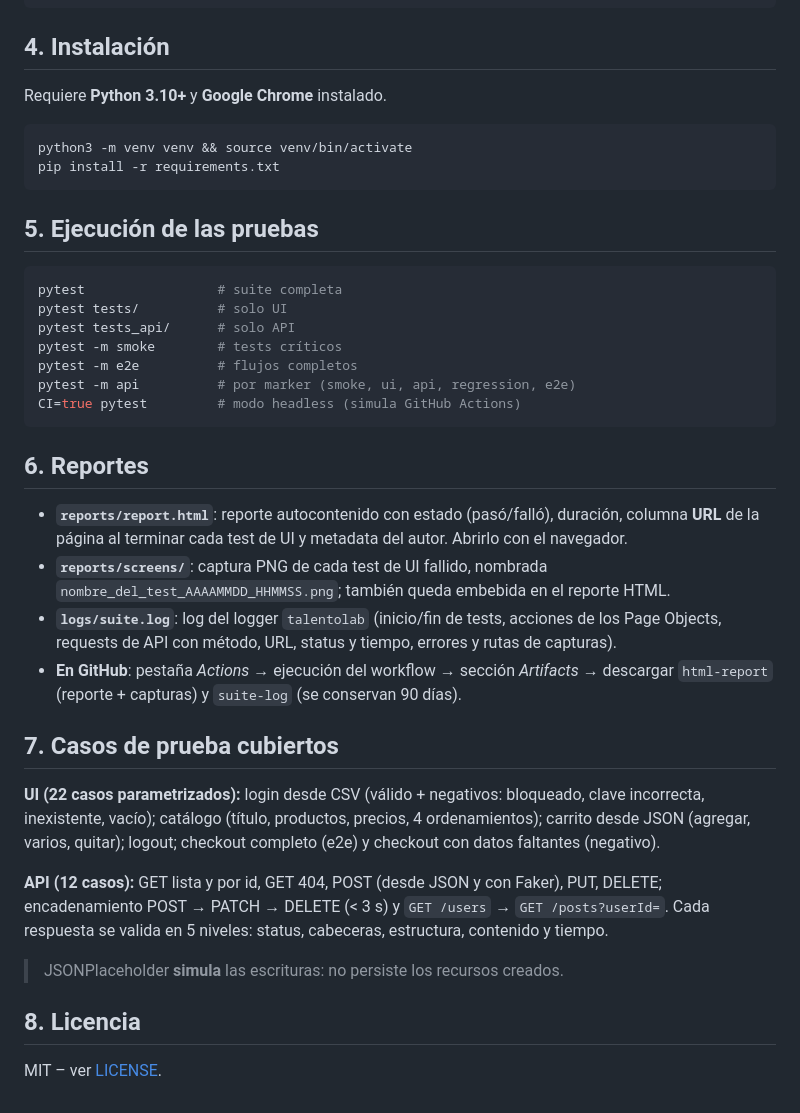
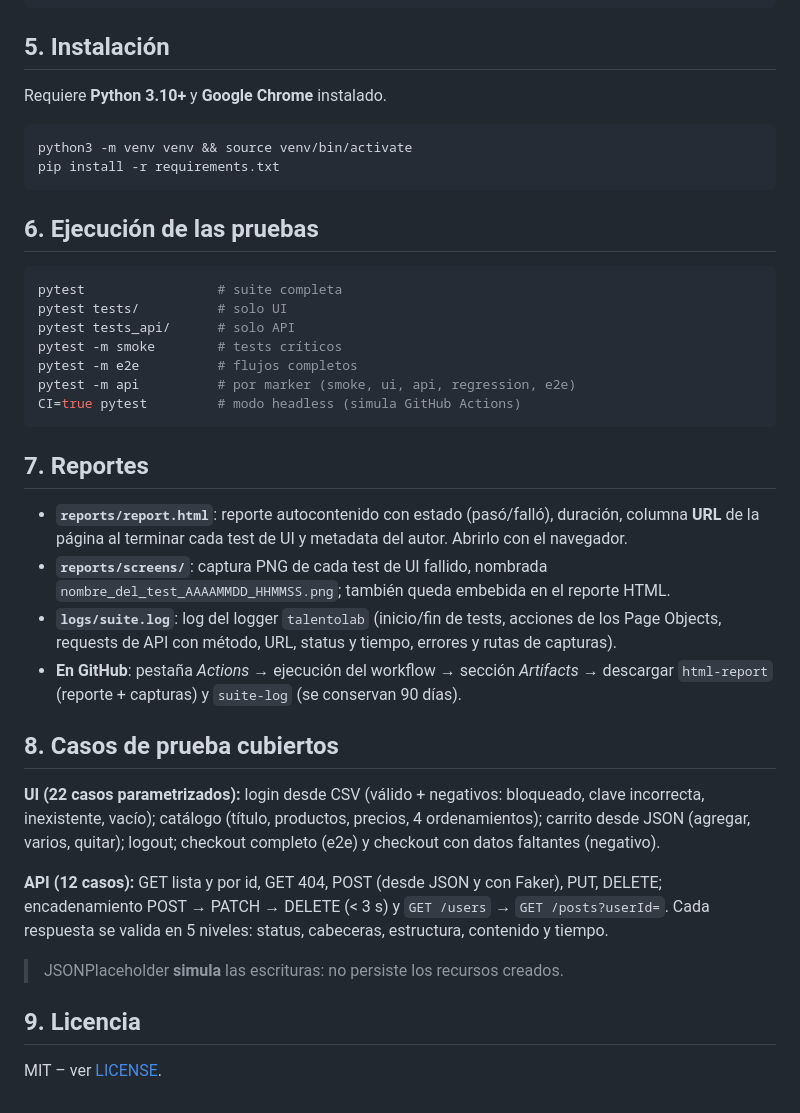
Before and after one commit to MercuryAR/proyecto-final-automation-testing-paulo-orsini, a Markdown page: README.md, the part around one of its changes. GitHub-like rendering.

````diff
--- a/README.md
+++ b/README.md
@@ -27,14 +32,14 @@ Python · Pytest (+ pytest-html, pytest-rerunfailures) · Selenium WebDriver (Se
 └── README.md                  # este documento
 ```
 
-## 4. Instalación
+## 5. Instalación
 Requiere **Python 3.10+** y **Google Chrome** instalado.
 ```bash
 python3 -m venv venv && source venv/bin/activate
 pip install -r requirements.txt
 ```
 
-## 5. Ejecución de las pruebas
+## 6. Ejecución de las pruebas
 ```bash
 pytest                 # suite completa
 pytest tests/          # solo UI
@@ -45,18 +50,18 @@ pytest -m api          # por marker (smoke, ui, api, regression, e2e)
 CI=true pytest         # modo headless (simula GitHub Actions)
 ```
 
-## 6. Reportes
+## 7. Reportes
 * **`reports/report.html`**: reporte autocontenido con estado (pasó/falló), duración, columna **URL** de la página al terminar cada test de UI y metadata del autor. Abrirlo con el navegador.
 * **`reports/screens/`**: captura PNG de cada test de UI fallido, nombrada `nombre_del_test_AAAAMMDD_HHMMSS.png`; también queda embebida en el reporte HTML.
 * **`logs/suite.log`**: log del logger `talentolab` (inicio/fin de tests, acciones de los Page Objects, requests de API con método, URL, status y tiempo, errores y rutas de capturas).
 * **En GitHub**: pestaña *Actions* → ejecución del workflow → sección *Artifacts* → descargar `html-report` (reporte + capturas) y `suite-log` (se conservan 90 días).
 
-## 7. Casos de prueba cubiertos
+## 8. Casos de prueba cubiertos
 **UI (22 casos parametrizados):** login desde CSV (válido + negativos: bloqueado, clave incorrecta, inexistente, vacío); catálogo (título, productos, precios, 4 ordenamientos); carrito desde JSON (agregar, varios, quitar); logout; checkout completo (e2e) y checkout con datos faltantes (negativo).
 
 **API (12 casos):** GET lista y por id, GET 404, POST (desde JSON y con Faker), PUT, DELETE; encadenamiento POST → PATCH → DELETE (< 3 s) y `GET /users` → `GET /posts?userId=`. Cada respuesta se valida en 5 niveles: status, cabeceras, estructura, contenido y tiempo.
 
 > JSONPlaceholder **simula** las escrituras: no persiste los recursos creados.
 
-## 8. Licencia
+## 9. Licencia
 MIT – ver [LICENSE](LICENSE).
````
Also changed, not shown: other parts of README.md (+6 -1 lines), arquitectura-screenshot.png (added), arquitectura.png (deleted), 1 other file.
